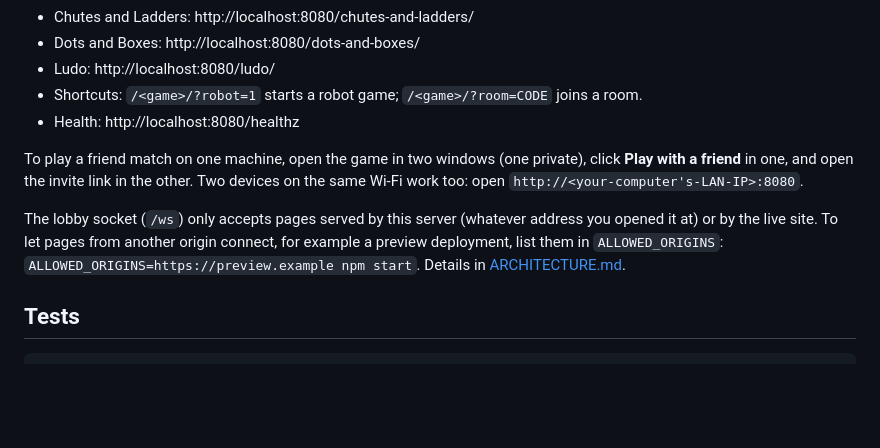
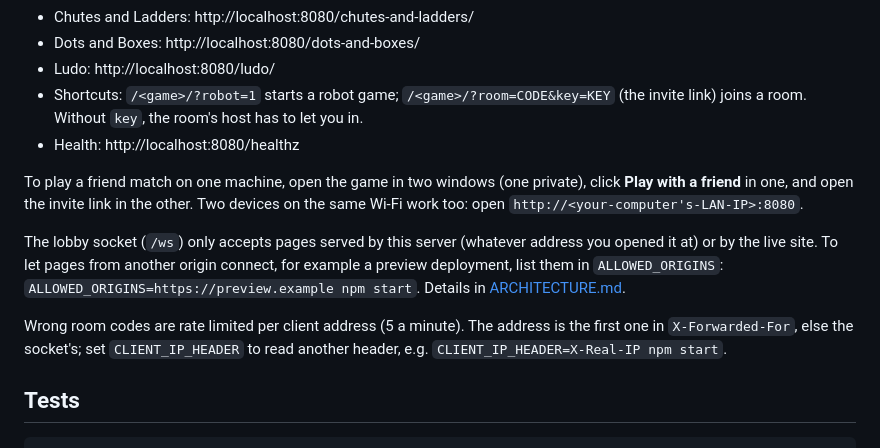
Before and after one commit to Faezehyas/dailydoseofplay, a Markdown page: README.md, the part around the change. GitHub-like rendering; blank space fills up the shorter version.

Commit message:
docs: describe invite keys, host approval and join rate limits

```diff
--- a/README.md
+++ b/README.md
@@ -43,7 +43,7 @@ npm start                 # http://localhost:8080  (PORT=3000 npm start to chang
 - Chutes and Ladders: http://localhost:8080/chutes-and-ladders/
 - Dots and Boxes: http://localhost:8080/dots-and-boxes/
 - Ludo: http://localhost:8080/ludo/
-- Shortcuts: `/<game>/?robot=1` starts a robot game; `/<game>/?room=CODE` joins a room.
+- Shortcuts: `/<game>/?robot=1` starts a robot game; `/<game>/?room=CODE&key=KEY` (the invite link) joins a room. Without `key`, the room's host has to let you in.
 - Health: http://localhost:8080/healthz
 
 To play a friend match on one machine, open the game in two windows (one
@@ -56,6 +56,10 @@ address you opened it at) or by the live site. To let pages from another
 origin connect, for example a preview deployment, list them in
 `ALLOWED_ORIGINS`: `ALLOWED_ORIGINS=https://preview.example npm start`.
 Details in [ARCHITECTURE.md](ARCHITECTURE.md#server).
+
+Wrong room codes are rate limited per client address (5 a minute). The
+address is the first one in `X-Forwarded-For`, else the socket's; set
+`CLIENT_IP_HEADER` to read another header, e.g. `CLIENT_IP_HEADER=X-Real-IP npm start`.
 
 ## Tests
 
```
Also changed, not shown: ARCHITECTURE.md (+45 -10 lines), CONTRIBUTING.md (+1 -1 lines).
